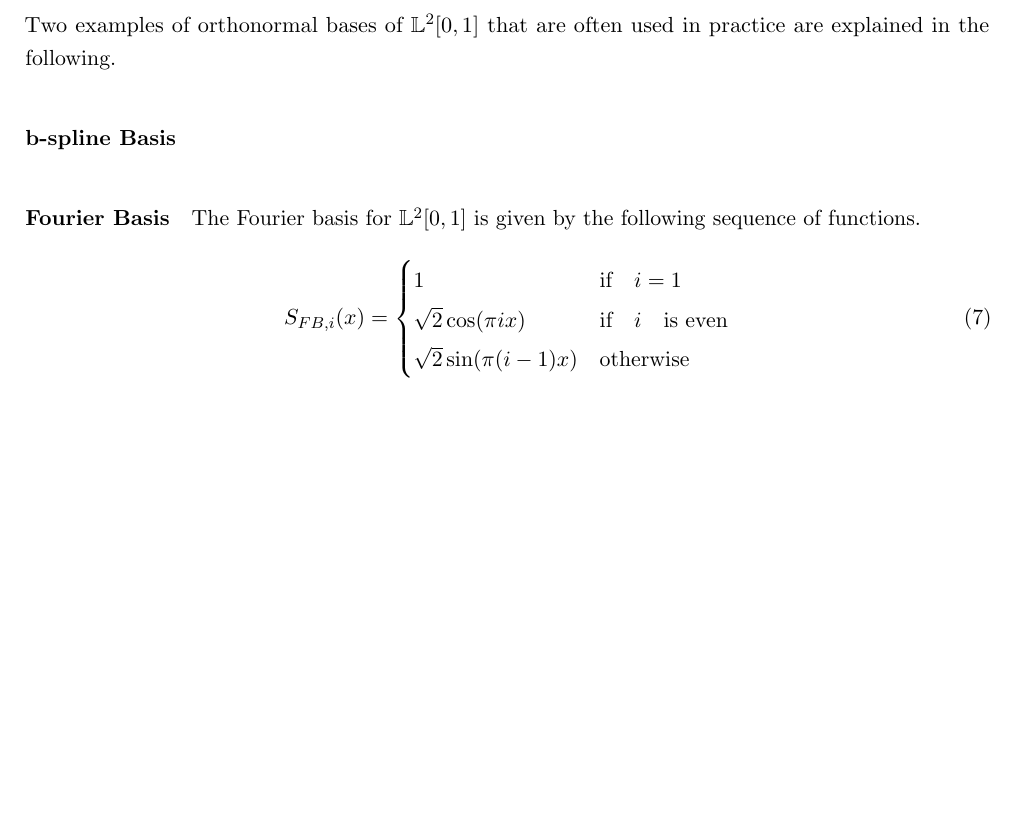
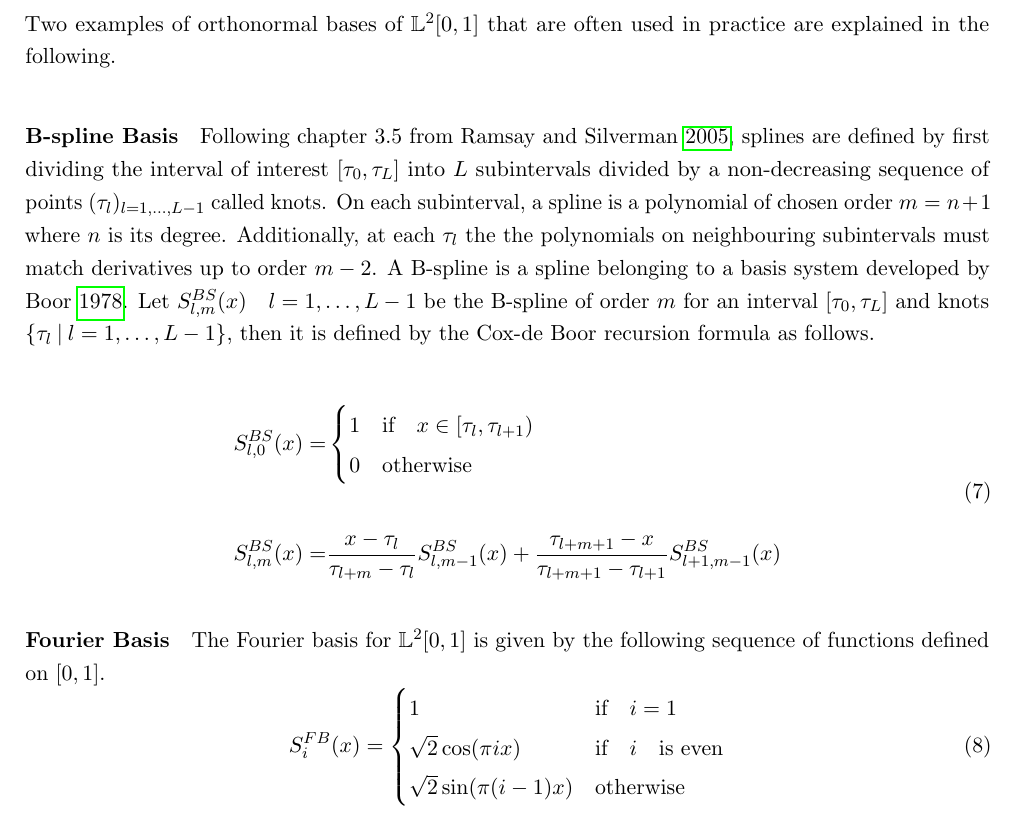
Before and after one commit to JakobJuergens/Basis_Choice_FLR, a LaTeX document (main.tex): part of page 5 of 13, cut so that both start at the same text, the shorter picture padded with empty space. Compiled offline with pdfLaTeX.

Commit message:
B-spline basis

```diff
--- a/main.tex
+++ b/main.tex
@@ -119,12 +119,25 @@ style=authoryear-comp,
 
 	\subsection{Different Bases of $\mathbb{L}^2$}
 	Two examples of orthonormal bases of $\mathbb{L}^2[0,1]$ that are often used in practice are explained in the following.
-	\paragraph{b-spline Basis}
+
+	\paragraph{B-spline Basis} Following chapter 3.5 from \cite{ramsay_functional_2005}, splines are defined by first dividing the interval of interest $[\tau_0, \tau_L]$ into $L$ subintervals divided by a non-decreasing sequence of points $(\tau_l)_{l = 1,\dots, L-1}$ called knots. On each subinterval, a spline is a polynomial of chosen order $m = n+1$ where $n$ is its degree. Additionally, at each $\tau_l$ the the polynomials on neighbouring subintervals must match derivatives up to order $m-2$.
+	A B-spline is a spline belonging to a basis system developed by \cite{de_boor_practical_1978}. Let $S_{l,m}^{BS}(x) \quad l = 1,\dots,L-1$ be the B-spline of order $m$ for an interval $[\tau_0, \tau_L]$ and knots $\{\tau_l \: \vert \: l = 1,\dots, L-1\}$, then it is defined by the Cox-de Boor recursion formula as follows.
+
+	\begin{equation}
+	\begin{split}
+		S_{l,0}^{BS}(x) = &
+		\begin{cases}
+			1 & \text{if} \quad x \in \left[\tau_l, \tau_{l+1}\right)\\
+			0 & \text{otherwise}
+		\end{cases}\\ \\
+		S_{l,m}^{BS}(x) = &\frac{x - \tau_l}{\tau_{l+m} - \tau_l} S_{l,m-1}^{BS}(x) + \frac{\tau_{l+m+1} - x}{\tau_{l+m+1} - \tau_{l+1}} S_{l+1,m-1}^{BS}(x)
+	\end{split}
+	\end{equation}
 
 	\paragraph{Fourier Basis}
-	The Fourier basis for $\mathbb{L}^2[0,1]$ is given by the following sequence of functions.
+	The Fourier basis for $\mathbb{L}^2[0,1]$ is given by the following sequence of functions defined on $[0,1]$.
 	\begin{equation}
-		S_{FB, i}(x) = \begin{cases}
+		S_{i}^{FB}(x) = \begin{cases}
 			1 & \text{if} \quad i = 1\\
 			\sqrt{2} \cos(\pi i x) & \text{if} \quad i \quad \text{is even} \\
 			\sqrt{2} \sin(\pi (i-1)x) & \text{otherwise}
```
Also changed, not shown: Graphics/Overview.txt (+2 -0 lines), RMbibliography.bib (+12 -0 lines), main.bbl, main.pdf, 6 other files.
